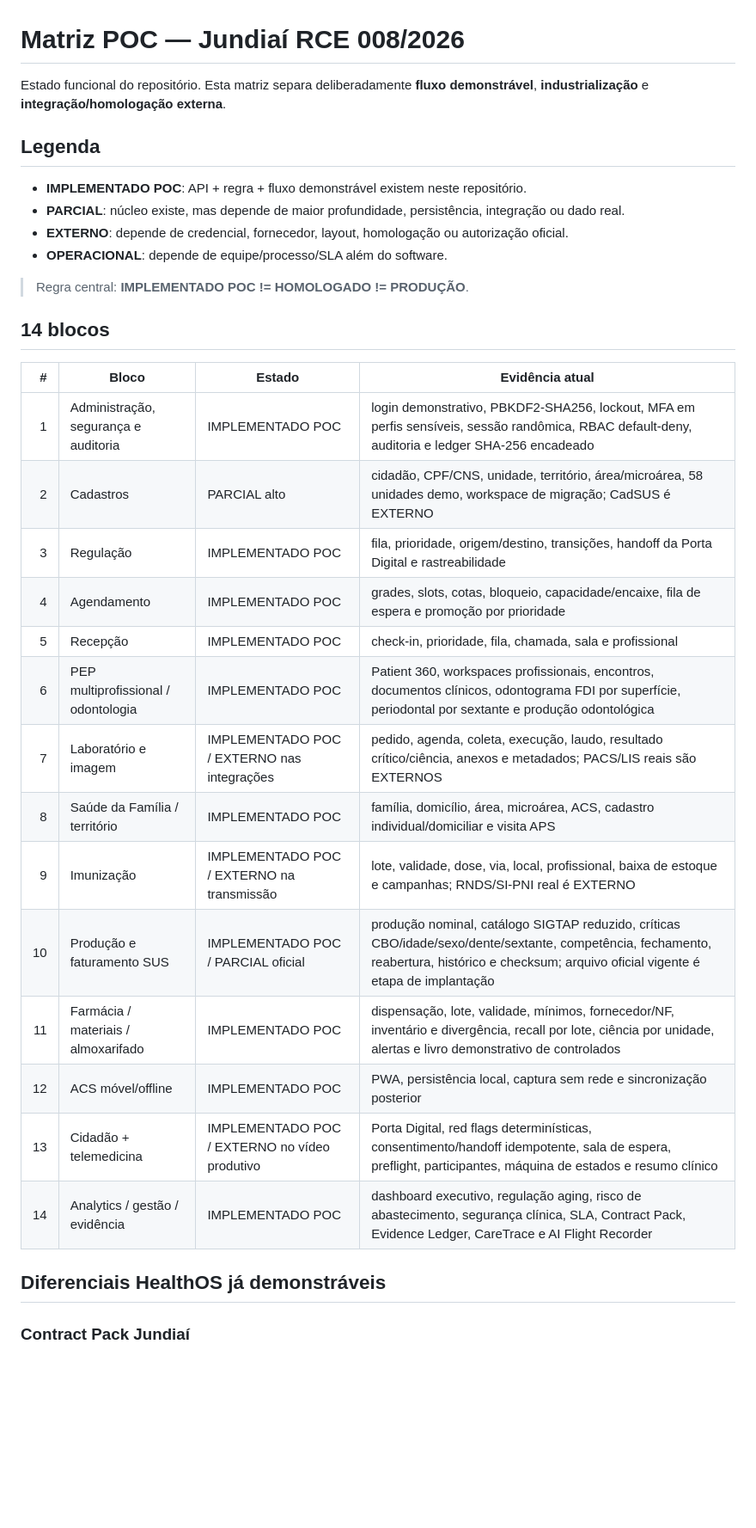
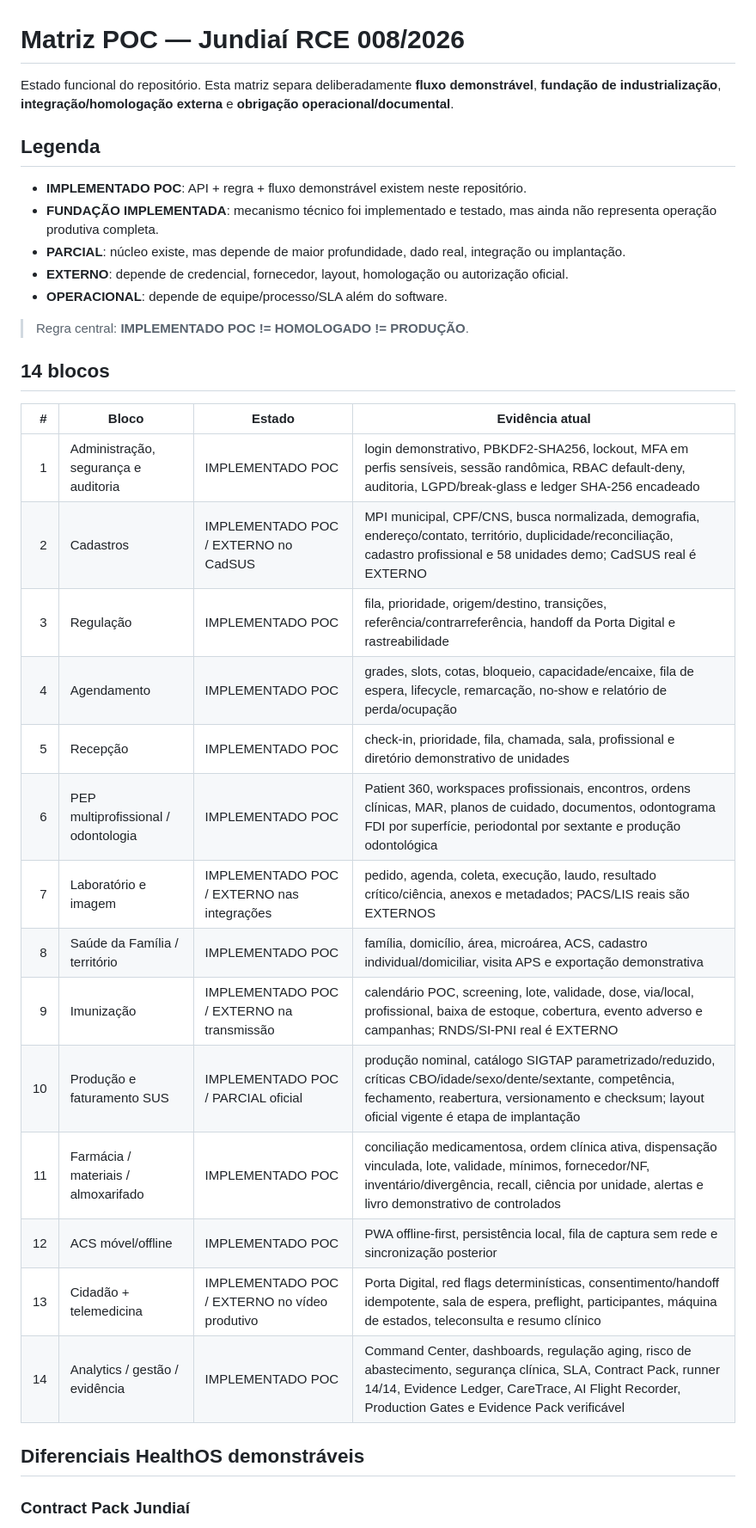
Before and after one commit to felipemenezes25000-spec/teste-de-jundiai-definitivo, a Markdown page: docs/POC_MATRIX.md, the part around one of its changes. Shown at 86% size. GitHub-like rendering; blank space fills up the shorter version.

```diff
--- a/docs/POC_MATRIX.md
+++ b/docs/POC_MATRIX.md
@@ -1,11 +1,12 @@
 # Matriz POC — Jundiaí RCE 008/2026
 
-Estado funcional do repositório. Esta matriz separa deliberadamente **fluxo demonstrável**, **industrialização** e **integração/homologação externa**.
+Estado funcional do repositório. Esta matriz separa deliberadamente **fluxo demonstrável**, **fundação de industrialização**, **integração/homologação externa** e **obrigação operacional/documental**.
 
 ## Legenda
 
 - **IMPLEMENTADO POC**: API + regra + fluxo demonstrável existem neste repositório.
-- **PARCIAL**: núcleo existe, mas depende de maior profundidade, persistência, integração ou dado real.
+- **FUNDAÇÃO IMPLEMENTADA**: mecanismo técnico foi implementado e testado, mas ainda não representa operação produtiva completa.
+- **PARCIAL**: núcleo existe, mas depende de maior profundidade, dado real, integração ou implantação.
 - **EXTERNO**: depende de credencial, fornecedor, layout, homologação ou autorização oficial.
 - **OPERACIONAL**: depende de equipe/processo/SLA além do software.
 
@@ -15,22 +16,22 @@ Estado funcional do repositório. Esta matriz separa deliberadamente **fluxo dem
 
 | # | Bloco | Estado | Evidência atual |
 |---:|---|---|---|
-| 1 | Administração, segurança e auditoria | IMPLEMENTADO POC | login demonstrativo, PBKDF2-SHA256, lockout, MFA em perfis sensíveis, sessão randômica, RBAC default-deny, auditoria e ledger SHA-256 encadeado |
-| 2 | Cadastros | PARCIAL alto | cidadão, CPF/CNS, unidade, território, área/microárea, 58 unidades demo, workspace de migração; CadSUS é EXTERNO |
-| 3 | Regulação | IMPLEMENTADO POC | fila, prioridade, origem/destino, transições, handoff da Porta Digital e rastreabilidade |
-| 4 | Agendamento | IMPLEMENTADO POC | grades, slots, cotas, bloqueio, capacidade/encaixe, fila de espera e promoção por prioridade |
-| 5 | Recepção | IMPLEMENTADO POC | check-in, prioridade, fila, chamada, sala e profissional |
-| 6 | PEP multiprofissional / odontologia | IMPLEMENTADO POC | Patient 360, workspaces profissionais, encontros, documentos clínicos, odontograma FDI por superfície, periodontal por sextante e produção odontológica |
+| 1 | Administração, segurança e auditoria | IMPLEMENTADO POC | login demonstrativo, PBKDF2-SHA256, lockout, MFA em perfis sensíveis, sessão randômica, RBAC default-deny, auditoria, LGPD/break-glass e ledger SHA-256 encadeado |
+| 2 | Cadastros | IMPLEMENTADO POC / EXTERNO no CadSUS | MPI municipal, CPF/CNS, busca normalizada, demografia, endereço/contato, território, duplicidade/reconciliação, cadastro profissional e 58 unidades demo; CadSUS real é EXTERNO |
+| 3 | Regulação | IMPLEMENTADO POC | fila, prioridade, origem/destino, transições, referência/contrarreferência, handoff da Porta Digital e rastreabilidade |
+| 4 | Agendamento | IMPLEMENTADO POC | grades, slots, cotas, bloqueio, capacidade/encaixe, fila de espera, lifecycle, remarcação, no-show e relatório de perda/ocupação |
+| 5 | Recepção | IMPLEMENTADO POC | check-in, prioridade, fila, chamada, sala, profissional e diretório demonstrativo de unidades |
+| 6 | PEP multiprofissional / odontologia | IMPLEMENTADO POC | Patient 360, workspaces profissionais, encontros, ordens clínicas, MAR, planos de cuidado, documentos, odontograma FDI por superfície, periodontal por sextante e produção odontológica |
 | 7 | Laboratório e imagem | IMPLEMENTADO POC / EXTERNO nas integrações | pedido, agenda, coleta, execução, laudo, resultado crítico/ciência, anexos e metadados; PACS/LIS reais são EXTERNOS |
-| 8 | Saúde da Família / território | IMPLEMENTADO POC | família, domicílio, área, microárea, ACS, cadastro individual/domiciliar e visita APS |
-| 9 | Imunização | IMPLEMENTADO POC / EXTERNO na transmissão | lote, validade, dose, via, local, profissional, baixa de estoque e campanhas; RNDS/SI-PNI real é EXTERNO |
-| 10 | Produção e faturamento SUS | IMPLEMENTADO POC / PARCIAL oficial | produção nominal, catálogo SIGTAP reduzido, críticas CBO/idade/sexo/dente/sextante, competência, fechamento, reabertura, histórico e checksum; arquivo oficial vigente é etapa de implantação |
-| 11 | Farmácia / materiais / almoxarifado | IMPLEMENTADO POC | dispensação, lote, validade, mínimos, fornecedor/NF, inventário e divergência, recall por lote, ciência por unidade, alertas e livro demonstrativo de controlados |
-| 12 | ACS móvel/offline | IMPLEMENTADO POC | PWA, persistência local, captura sem rede e sincronização posterior |
-| 13 | Cidadão + telemedicina | IMPLEMENTADO POC / EXTERNO no vídeo produtivo | Porta Digital, red flags determinísticas, consentimento/handoff idempotente, sala de espera, preflight, participantes, máquina de estados e resumo clínico |
-| 14 | Analytics / gestão / evidência | IMPLEMENTADO POC | dashboard executivo, regulação aging, risco de abastecimento, segurança clínica, SLA, Contract Pack, Evidence Ledger, CareTrace e AI Flight Recorder |
+| 8 | Saúde da Família / território | IMPLEMENTADO POC | família, domicílio, área, microárea, ACS, cadastro individual/domiciliar, visita APS e exportação demonstrativa |
+| 9 | Imunização | IMPLEMENTADO POC / EXTERNO na transmissão | calendário POC, screening, lote, validade, dose, via/local, profissional, baixa de estoque, cobertura, evento adverso e campanhas; RNDS/SI-PNI real é EXTERNO |
+| 10 | Produção e faturamento SUS | IMPLEMENTADO POC / PARCIAL oficial | produção nominal, catálogo SIGTAP parametrizado/reduzido, críticas CBO/idade/sexo/dente/sextante, competência, fechamento, reabertura, versionamento e checksum; layout oficial vigente é etapa de implantação |
+| 11 | Farmácia / materiais / almoxarifado | IMPLEMENTADO POC | conciliação medicamentosa, ordem clínica ativa, dispensação vinculada, lote, validade, mínimos, fornecedor/NF, inventário/divergência, recall, ciência por unidade, alertas e livro demonstrativo de controlados |
+| 12 | ACS móvel/offline | IMPLEMENTADO POC | PWA offline-first, persistência local, fila de captura sem rede e sincronização posterior |
+| 13 | Cidadão + telemedicina | IMPLEMENTADO POC / EXTERNO no vídeo produtivo | Porta Digital, red flags determinísticas, consentimento/handoff idempotente, sala de espera, preflight, participantes, máquina de estados, teleconsulta e resumo clínico |
+| 14 | Analytics / gestão / evidência | IMPLEMENTADO POC | Command Center, dashboards, regulação aging, risco de abastecimento, segurança clínica, SLA, Contract Pack, runner 14/14, Evidence Ledger, CareTrace, AI Flight Recorder, Production Gates e Evidence Pack verificável |
 
-## Diferenciais HealthOS já demonstráveis
+## Diferenciais HealthOS demonstráveis
 
 ### Contract Pack Jundiaí
 
```
Also changed, not shown: other parts of docs/POC_MATRIX.md (+69 -10 lines).
